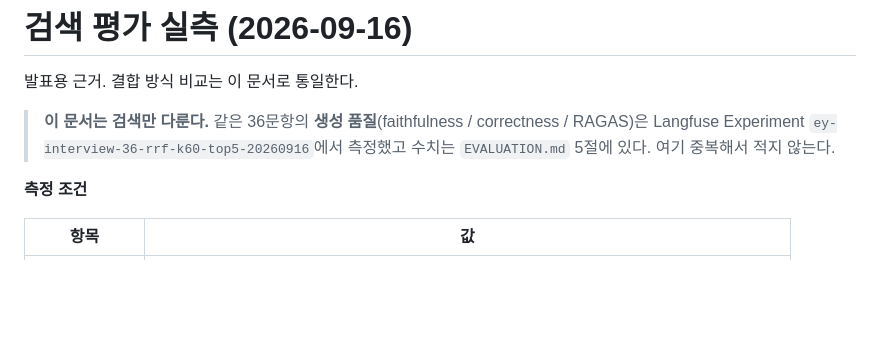
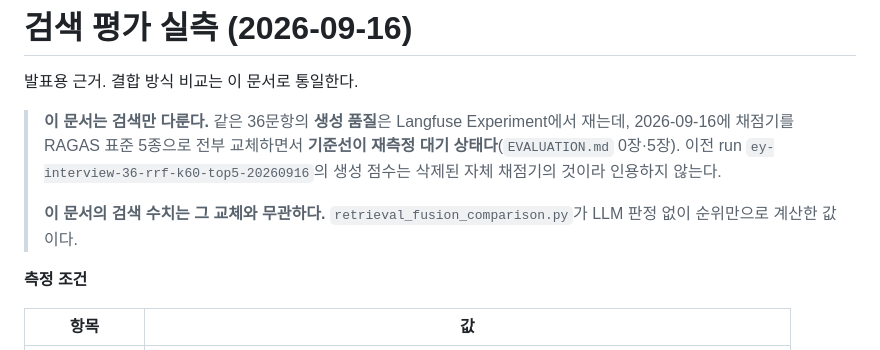
Before and after one commit to Yiji-1015/confluence-kg-chatbot, a Markdown page: docs/EVAL_RESULTS_20260916.md, the part around the change. GitHub-like rendering; blank space fills up the shorter version.

Commit message:
docs: 검색 결과 문서가 가리키던 생성 점수 위치를 재측정 대기로 정정한다
EVAL_RESULTS_20260916.md 상단이 "생성 품질 수치는 EVALUATION.md 5절에 있다"고
가리키는데, 채점기를 RAGAS 5종으로 교체하면서 그 5절을 재측정 대기로 비웠다.
발표 자료가 이 문서를 출처로 삼으므로 끊긴 참조를 그대로 두면 안 된다.

이 문서의 검색 수치 자체는 retrieval_fusion_comparison.py가 LLM 판정 없이
순위만으로 계산한 값이라 채점기 교체와 무관하다는 점을 함께 적었다.

Co-Authored-By: Claude Opus 5 <noreply@anthropic.com>
Claude-Session: https://claude.ai/code/session_011gUQ1apwaehu1uzfvuWapE

```diff
--- a/docs/EVAL_RESULTS_20260916.md
+++ b/docs/EVAL_RESULTS_20260916.md
@@ -2,9 +2,14 @@
 
 발표용 근거. 결합 방식 비교는 이 문서로 통일한다.
 
-> **이 문서는 검색만 다룬다.** 같은 36문항의 **생성 품질**(faithfulness / correctness /
-> RAGAS)은 Langfuse Experiment `ey-interview-36-rrf-k60-top5-20260916`에서 측정했고
-> 수치는 `EVALUATION.md` 5절에 있다. 여기 중복해서 적지 않는다.
+> **이 문서는 검색만 다룬다.** 같은 36문항의 **생성 품질**은 Langfuse Experiment에서
+> 재는데, 2026-09-16에 채점기를 RAGAS 표준 5종으로 전부 교체하면서 **기준선이
+> 재측정 대기 상태다**(`EVALUATION.md` 0장·5장). 이전 run
+> `ey-interview-36-rrf-k60-top5-20260916`의 생성 점수는 삭제된 자체 채점기의 것이라
+> 인용하지 않는다.
+>
+> **이 문서의 검색 수치는 그 교체와 무관하다.** `retrieval_fusion_comparison.py`가
+> LLM 판정 없이 순위만으로 계산한 값이다.
 
 **측정 조건**
 
```
